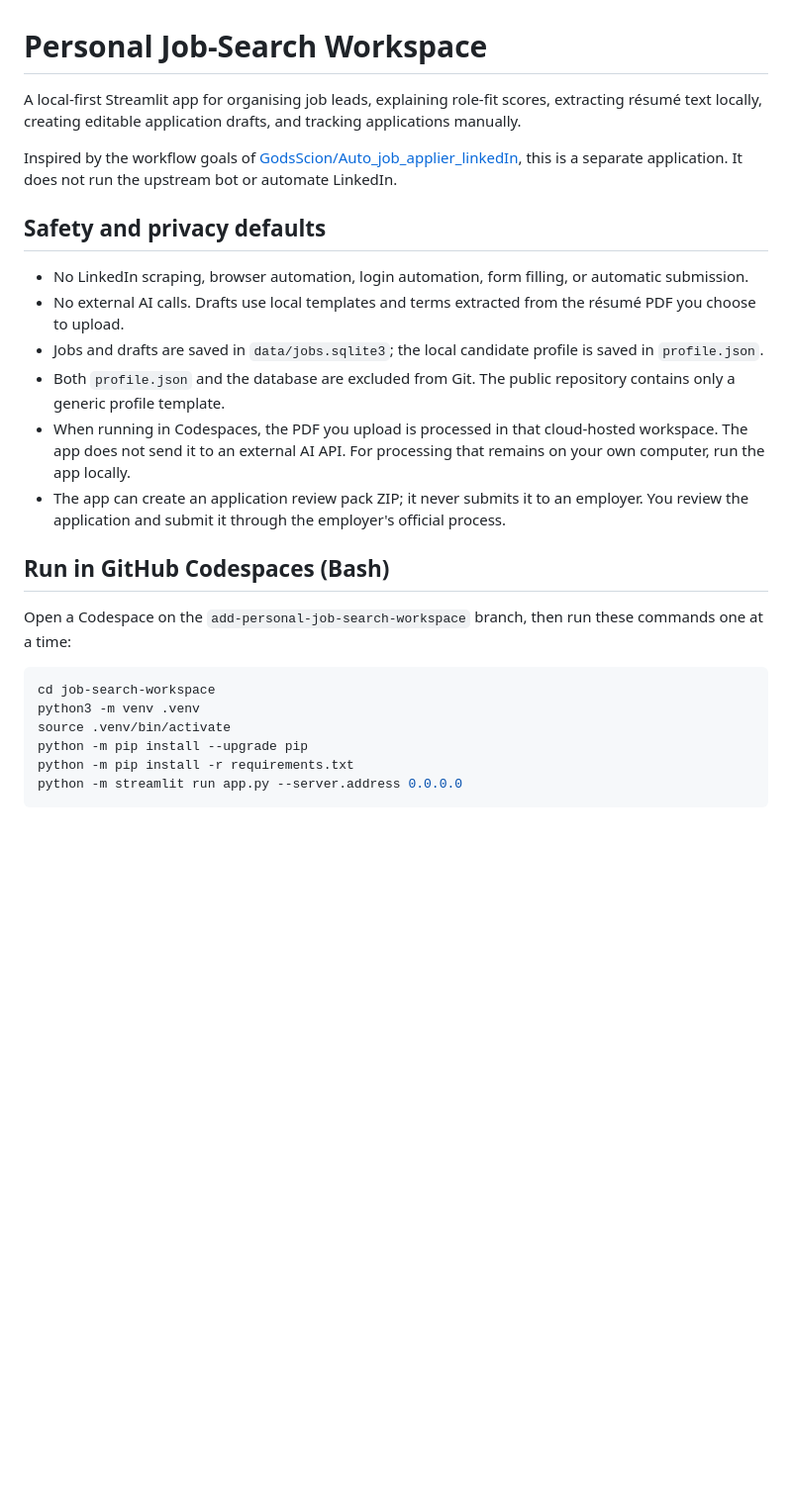
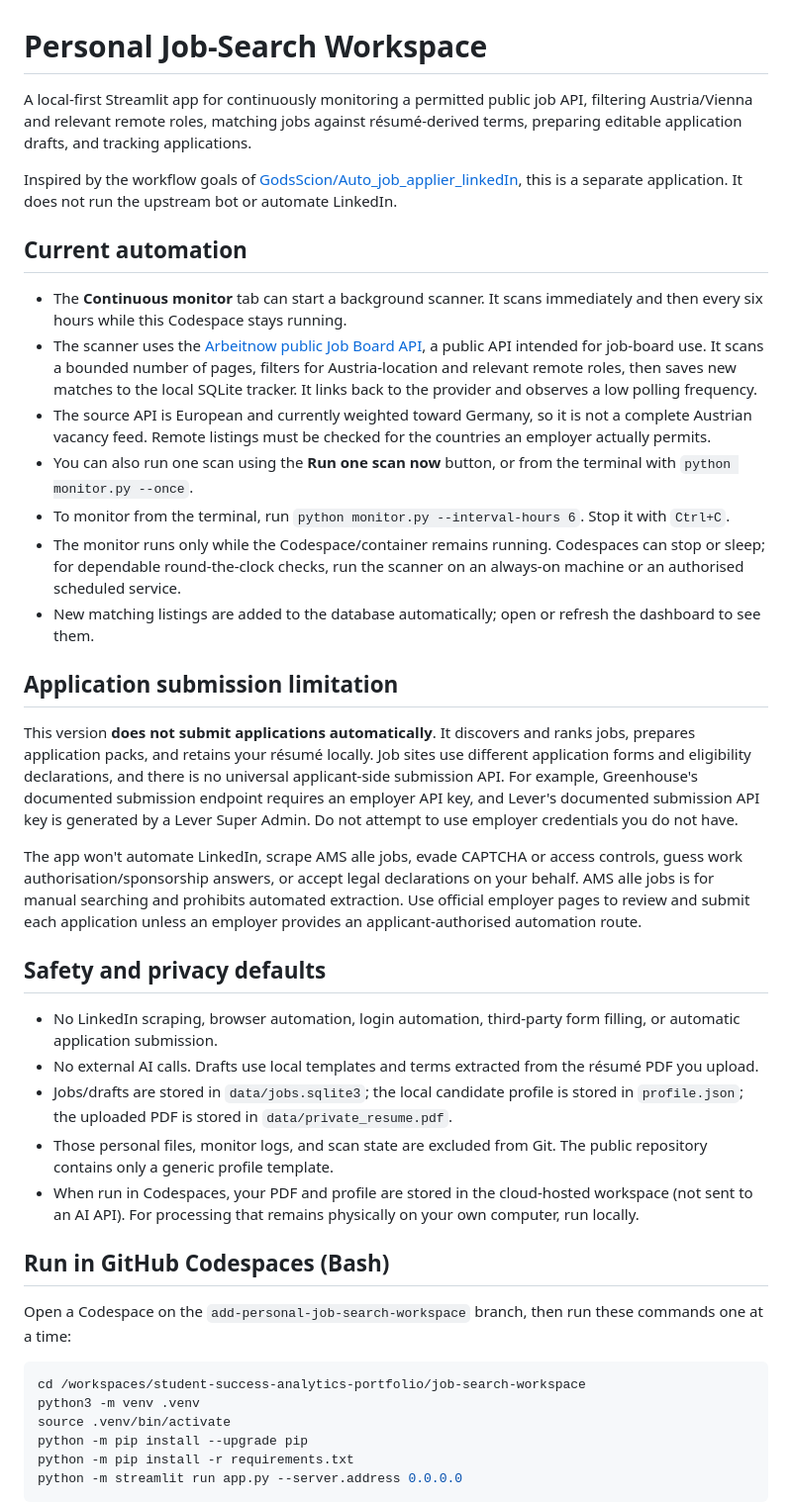
Before and after one commit to zhanbolatametkhanov/student-success-analytics-portfolio, a Markdown page: job-search-workspace/README.md, the part around one of its changes. Shown at 99% size. Rendered like a GitHub page; blank space fills up the shorter version.

````diff
--- a/job-search-workspace/README.md
+++ b/job-search-workspace/README.md
@@ -1,24 +1,39 @@
 # Personal Job-Search Workspace
 
-A local-first Streamlit app for organising job leads, explaining role-fit scores, extracting résumé text locally, creating editable application drafts, and tracking applications manually.
+A local-first Streamlit app for continuously monitoring a permitted public job API, filtering Austria/Vienna and relevant remote roles, matching jobs against résumé-derived terms, preparing editable application drafts, and tracking applications.
 
 Inspired by the workflow goals of [GodsScion/Auto_job_applier_linkedIn](https://github.com/GodsScion/Auto_job_applier_linkedIn), this is a separate application. It does not run the upstream bot or automate LinkedIn.
 
+## Current automation
+
+- The **Continuous monitor** tab can start a background scanner. It scans immediately and then every six hours while this Codespace stays running.
+- The scanner uses the [Arbeitnow public Job Board API](https://www.arbeitnow.com/blog/job-board-api), a public API intended for job-board use. It scans a bounded number of pages, filters for Austria-location and relevant remote roles, then saves new matches to the local SQLite tracker. It links back to the provider and observes a low polling frequency.
+- The source API is European and currently weighted toward Germany, so it is not a complete Austrian vacancy feed. Remote listings must be checked for the countries an employer actually permits.
+- You can also run one scan using the **Run one scan now** button, or from the terminal with `python monitor.py --once`.
+- To monitor from the terminal, run `python monitor.py --interval-hours 6`. Stop it with `Ctrl+C`.
+- The monitor runs only while the Codespace/container remains running. Codespaces can stop or sleep; for dependable round-the-clock checks, run the scanner on an always-on machine or an authorised scheduled service.
+- New matching listings are added to the database automatically; open or refresh the dashboard to see them.
+
+## Application submission limitation
+
+This version **does not submit applications automatically**. It discovers and ranks jobs, prepares application packs, and retains your résumé locally. Job sites use different application forms and eligibility declarations, and there is no universal applicant-side submission API. For example, Greenhouse's documented submission endpoint requires an employer API key, and Lever's documented submission API key is generated by a Lever Super Admin. Do not attempt to use employer credentials you do not have.
+
+The app won't automate LinkedIn, scrape AMS alle jobs, evade CAPTCHA or access controls, guess work authorisation/sponsorship answers, or accept legal declarations on your behalf. AMS alle jobs is for manual searching and prohibits automated extraction. Use official employer pages to review and submit each application unless an employer provides an applicant-authorised automation route.
+
 ## Safety and privacy defaults
 
-- No LinkedIn scraping, browser automation, login automation, form filling, or automatic submission.
-- No external AI calls. Drafts use local templates and terms extracted from the résumé PDF you choose to upload.
-- Jobs and drafts are saved in `data/jobs.sqlite3`; the local candidate profile is saved in `profile.json`.
-- Both `profile.json` and the database are excluded from Git. The public repository contains only a generic profile template.
-- When running in Codespaces, the PDF you upload is processed in that cloud-hosted workspace. The app does not send it to an external AI API. For processing that remains on your own computer, run the app locally.
-- The app can create an application review pack ZIP; it never submits it to an employer. You review the application and submit it through the employer's official process.
+- No LinkedIn scraping, browser automation, login automation, third-party form filling, or automatic application submission.
+- No external AI calls. Drafts use local templates and terms extracted from the résumé PDF you upload.
+- Jobs/drafts are stored in `data/jobs.sqlite3`; the local candidate profile is stored in `profile.json`; the uploaded PDF is stored in `data/private_resume.pdf`.
+- Those personal files, monitor logs, and scan state are excluded from Git. The public repository contains only a generic profile template.
+- When run in Codespaces, your PDF and profile are stored in the cloud-hosted workspace (not sent to an AI API). For processing that remains physically on your own computer, run locally.
 
 ## Run in GitHub Codespaces (Bash)
 
 Open a Codespace on the `add-personal-job-search-workspace` branch, then run these commands one at a time:
 
 ```bash
-cd job-search-workspace
+cd /workspaces/student-success-analytics-portfolio/job-search-workspace
 python3 -m venv .venv
 source .venv/bin/activate
 python -m pip install --upgrade pip
````
Also changed, not shown: other parts of job-search-workspace/README.md (+14 -17 lines).
